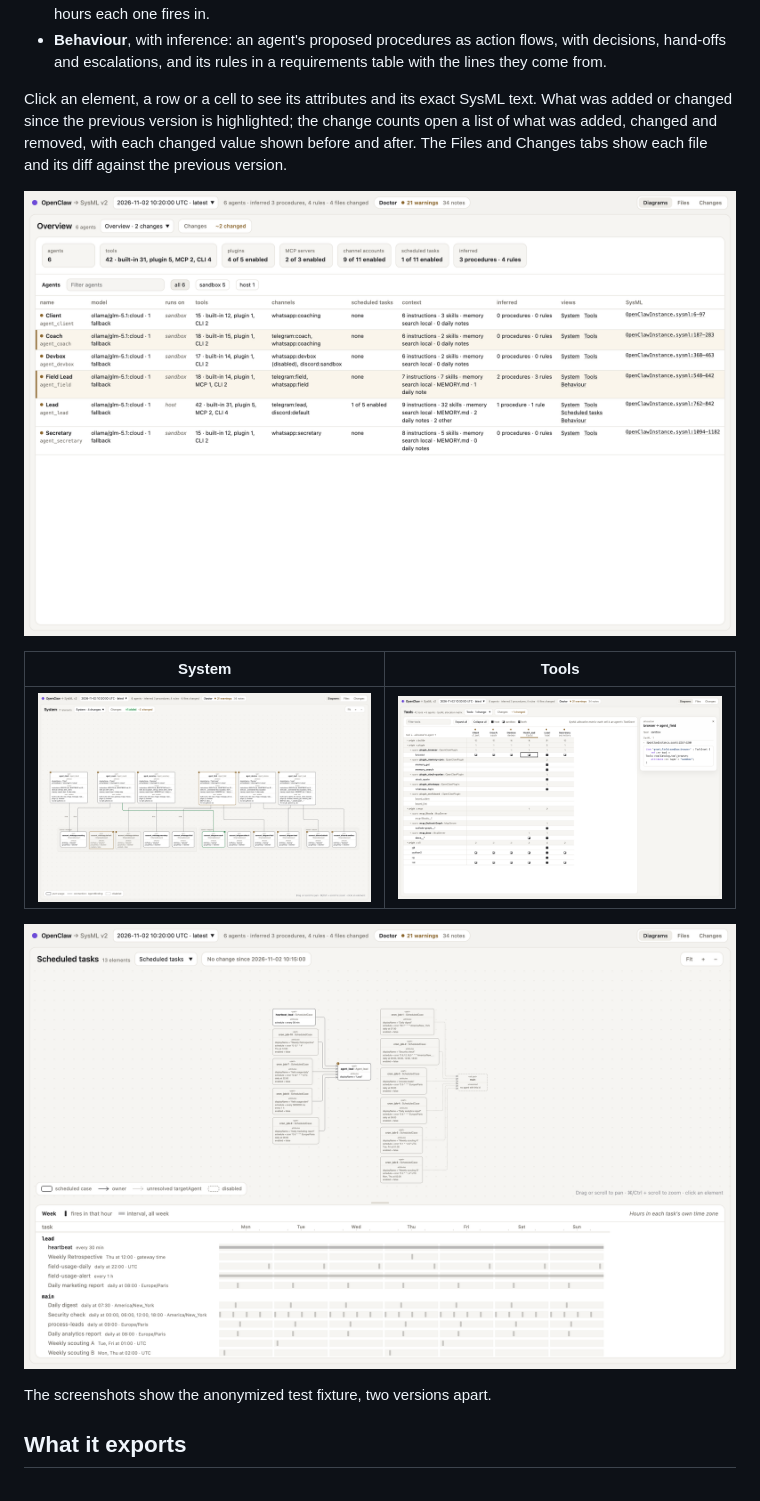
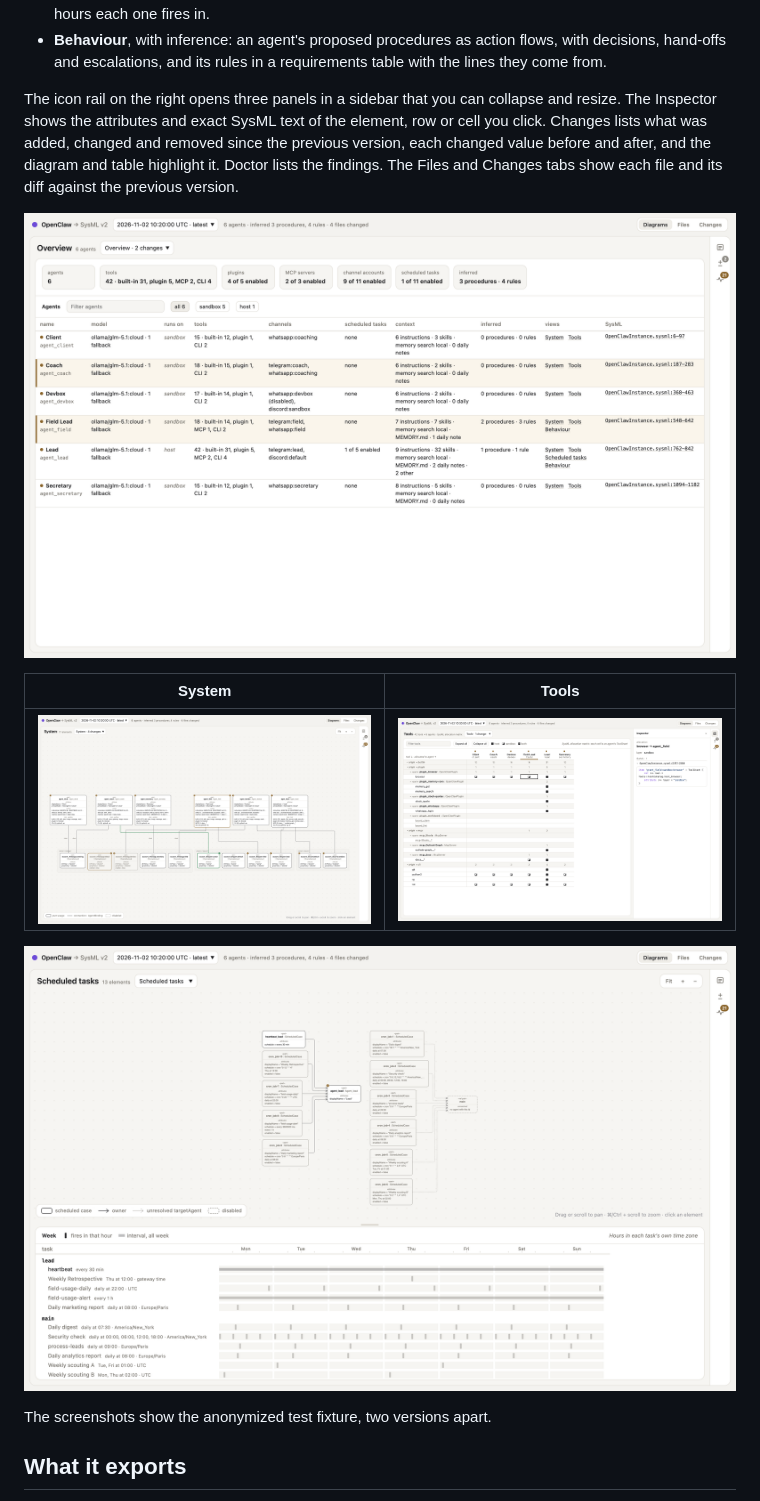
Before and after one commit to Casys-AI/openclaw-sysmlv2-export, a Markdown page: README.md, the part around one of its changes. Drawn GitHub-style; pictures changed too: docs/screenshots/overview.png, docs/screenshots/scheduled-tasks.png, docs/screenshots/system.png.

```diff
--- a/README.md
+++ b/README.md
@@ -130,11 +130,12 @@ and its diagrams are laid out when the export runs. Pick a version, then a view.
   with decisions, hand-offs and escalations, and its rules in a requirements
   table with the lines they come from.
 
-Click an element, a row or a cell to see its attributes and its exact SysML
-text. What was added or changed since the previous version is highlighted; the
-change counts open a list of what was added, changed and removed, with each
-changed value shown before and after. The Files and Changes tabs show each file
-and its diff against the previous version.
+The icon rail on the right opens three panels in a sidebar that you can collapse
+and resize. The Inspector shows the attributes and exact SysML text of the
+element, row or cell you click. Changes lists what was added, changed and
+removed since the previous version, each changed value before and after, and the
+diagram and table highlight it. Doctor lists the findings. The Files and Changes
+tabs show each file and its diff against the previous version.
 
 ![Overview: one row per agent under the instance's totals](docs/screenshots/overview.png)
 
```
Also changed, not shown: other parts of README.md (+2 -2 lines), CHANGELOG.md (+8 -7 lines), plugin/README.md (+2 -2 lines), docs/screenshots/behaviour.png, docs/screenshots/doctor.png, 1 other file.
